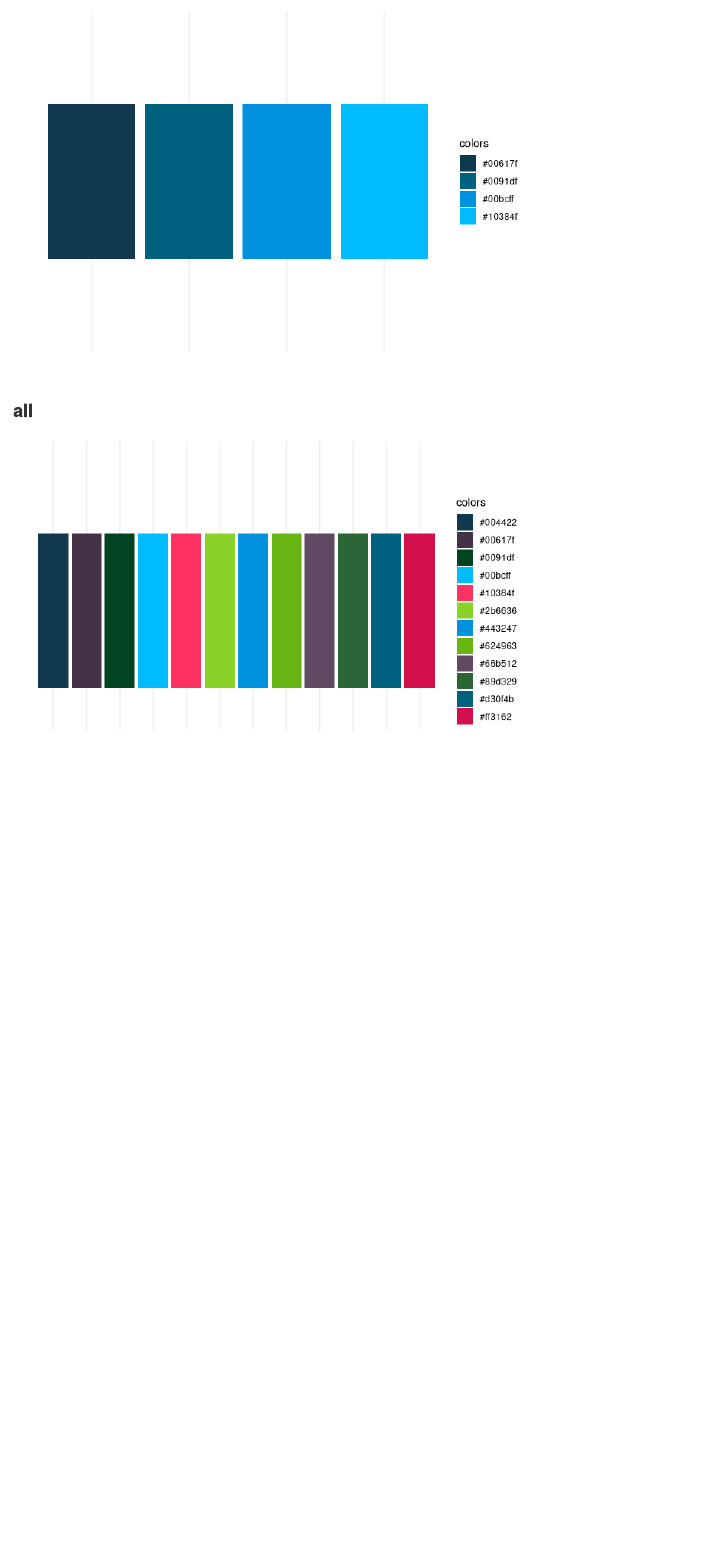
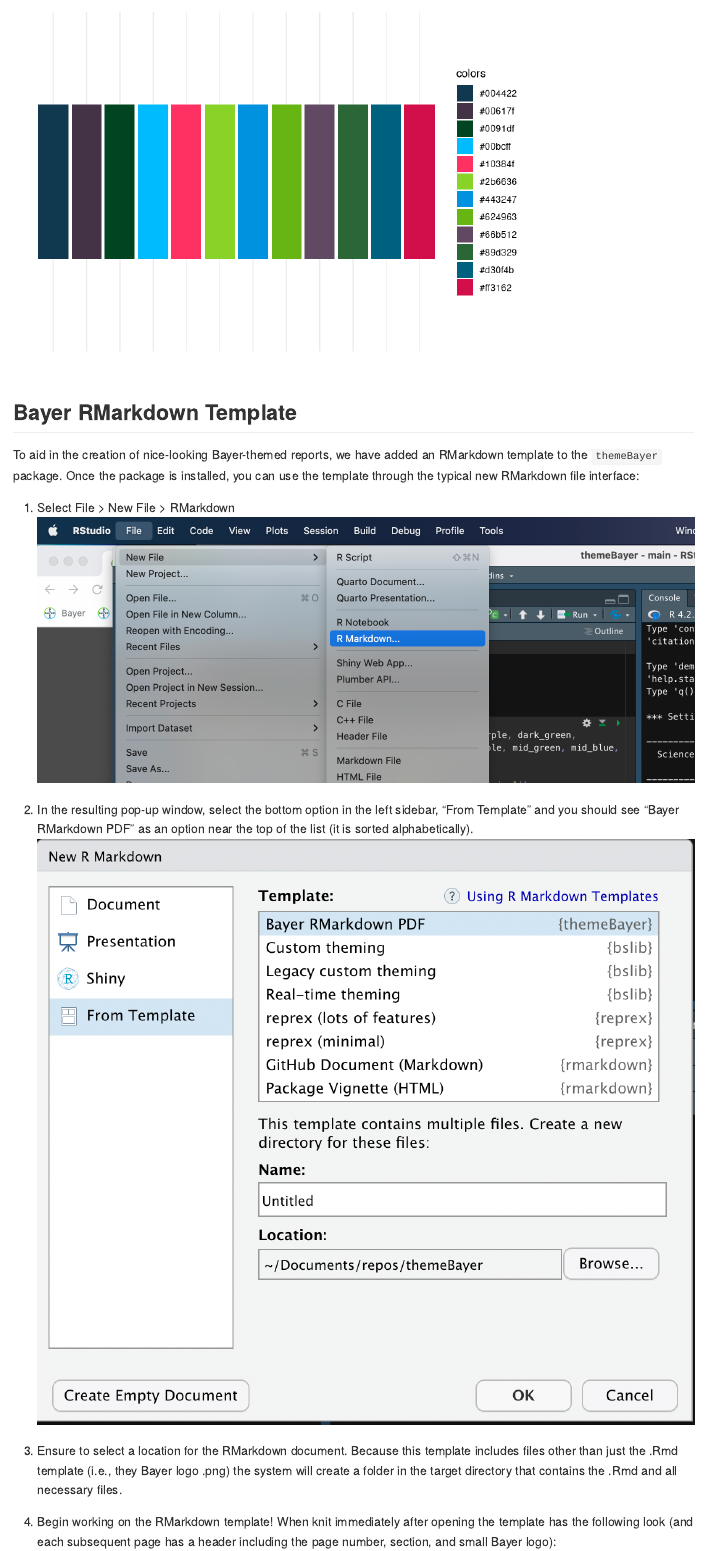
Before and after one commit to Connor-Bayer/themeBayer, an R Markdown document (readme.rmd): the page in a window 1100 px wide, from 5900 px down before the commit and from 6460 px down after it. Rendered offline with R 4.5, knitr and Pandoc, with nearby package versions.

Commit message:
updated README with information on using the RMarkdown template

````diff
--- a/readme.rmd
+++ b/readme.rmd
@@ -116,3 +116,19 @@
 ggplot(data = data.frame(colors = c(dark_blue, dark_purple, dark_green, light_blue, fuchsia, light_green, blue, green, mid_purple, mid_green, mid_blue, raspberry)
 ), aes(x = colors, fill = colors)) + geom_bar() + themeBayer::scale_fill_bayer_d(name = 'all') + theme_minimal() + scale_y_discrete(labels = NULL, breaks = NULL) + labs(y = "", x = "") + theme(axis.text.x=element_blank())
 ```
+
+
+## Bayer RMarkdown Template
+
+To aid in the creation of nice-looking Bayer-themed reports, we have added an RMarkdown template to the `themeBayer` package.
+Once the package is installed, you can use the template through the typical new RMarkdown file interface:
+
+1. Select File > New File > RMarkdown
+![](inst/img/new_rmd.png)
+
+2. In the resulting pop-up window, select the bottom option in the left sidebar, "From Template" and you should see "Bayer RMarkdown PDF" as an option near the top of the list (it is sorted alphabetically).
+![](inst/img/rmd_menu.png)
+
+3. Ensure to select a location for the RMarkdown document. Because this template includes files other than just the .Rmd template (i.e., they Bayer logo .png) the system will create a folder in the target directory that contains the .Rmd and all necessary files.
+
+4. Begin working on the RMarkdown template! When knit immediately after opening the template has the following look (and each subsequent page has a header including the page number, section, and small Bayer logo):
````
Also changed, not shown: inst/img/new_rmd.png (added), inst/img/pdf_template.png (added), inst/img/rmd_menu.png (added), readme.md, readme.rmd (3 more changed lines), 4 other files.
